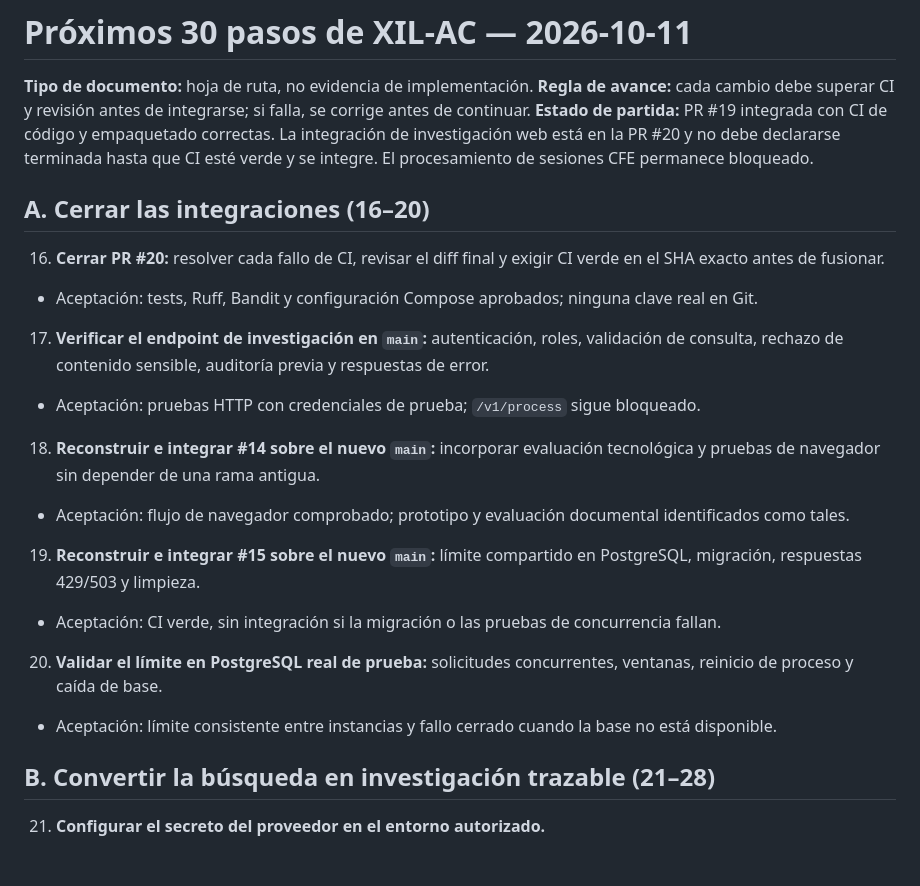
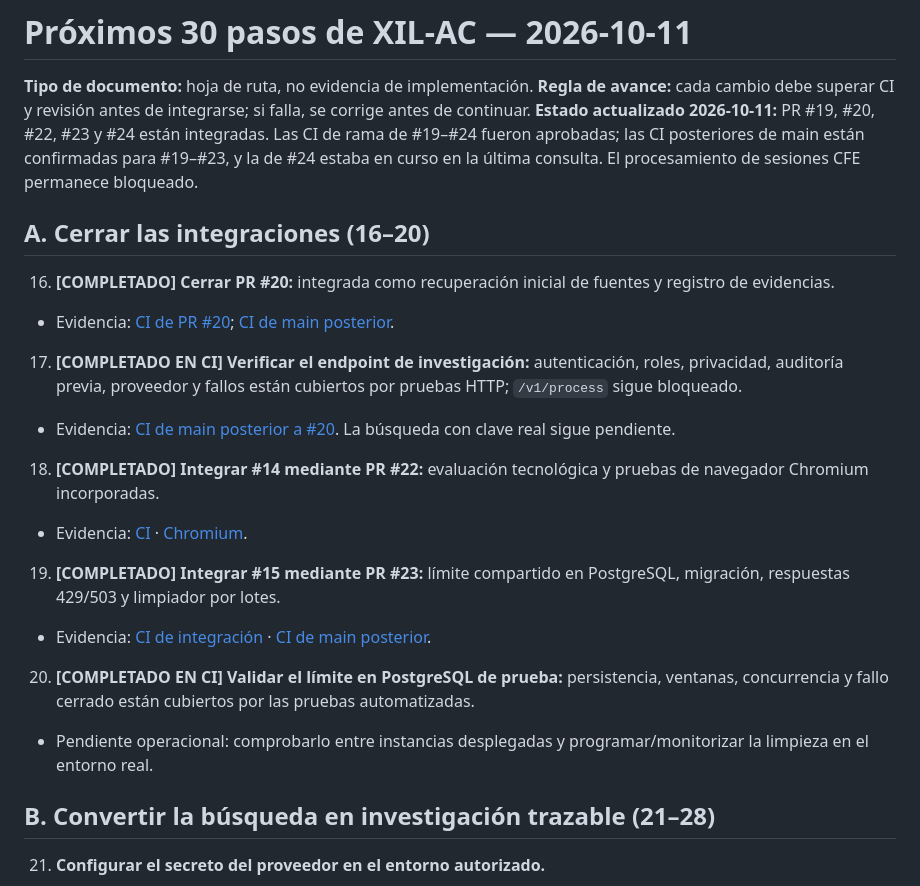
Before and after one commit to constelacionesexistenciales-ofc/XIL-AC, a Markdown page: docs/ROADMAP_NEXT_30_STEPS_2026-10-11.md, the part around the change. Drawn GitHub-style; blank space fills up the shorter version.

Commit message:
Mark completed integration steps and refresh roadmap baseline

```diff
--- a/docs/ROADMAP_NEXT_30_STEPS_2026-10-11.md
+++ b/docs/ROADMAP_NEXT_30_STEPS_2026-10-11.md
@@ -2,20 +2,20 @@
 
 **Tipo de documento:** hoja de ruta, no evidencia de implementación.
 **Regla de avance:** cada cambio debe superar CI y revisión antes de integrarse; si falla, se corrige antes de continuar.
-**Estado de partida:** PR #19 integrada con CI de código y empaquetado correctas. La integración de investigación web está en la PR #20 y no debe declararse terminada hasta que CI esté verde y se integre. El procesamiento de sesiones CFE permanece bloqueado.
+**Estado actualizado 2026-10-11:** PR #19, #20, #22, #23 y #24 están integradas. Las CI de rama de #19–#24 fueron aprobadas; las CI posteriores de main están confirmadas para #19–#23, y la de #24 estaba en curso en la última consulta. El procesamiento de sesiones CFE permanece bloqueado.
 
 ## A. Cerrar las integraciones (16–20)
 
-16. **Cerrar PR #20:** resolver cada fallo de CI, revisar el diff final y exigir CI verde en el SHA exacto antes de fusionar.
-   - Aceptación: tests, Ruff, Bandit y configuración Compose aprobados; ninguna clave real en Git.
-17. **Verificar el endpoint de investigación en `main`:** autenticación, roles, validación de consulta, rechazo de contenido sensible, auditoría previa y respuestas de error.
-   - Aceptación: pruebas HTTP con credenciales de prueba; `/v1/process` sigue bloqueado.
-18. **Reconstruir e integrar #14 sobre el nuevo `main`:** incorporar evaluación tecnológica y pruebas de navegador sin depender de una rama antigua.
-   - Aceptación: flujo de navegador comprobado; prototipo y evaluación documental identificados como tales.
-19. **Reconstruir e integrar #15 sobre el nuevo `main`:** límite compartido en PostgreSQL, migración, respuestas 429/503 y limpieza.
-   - Aceptación: CI verde, sin integración si la migración o las pruebas de concurrencia fallan.
-20. **Validar el límite en PostgreSQL real de prueba:** solicitudes concurrentes, ventanas, reinicio de proceso y caída de base.
-   - Aceptación: límite consistente entre instancias y fallo cerrado cuando la base no está disponible.
+16. **[COMPLETADO] Cerrar PR #20:** integrada como recuperación inicial de fuentes y registro de evidencias.
+   - Evidencia: [CI de PR #20](https://github.com/constelacionesexistenciales-ofc/XIL-AC/actions/runs/38144825234); [CI de main posterior](https://github.com/constelacionesexistenciales-ofc/XIL-AC/actions/runs/38144929140).
+17. **[COMPLETADO EN CI] Verificar el endpoint de investigación:** autenticación, roles, privacidad, auditoría previa, proveedor y fallos están cubiertos por pruebas HTTP; `/v1/process` sigue bloqueado.
+   - Evidencia: [CI de main posterior a #20](https://github.com/constelacionesexistenciales-ofc/XIL-AC/actions/runs/38144929140). La búsqueda con clave real sigue pendiente.
+18. **[COMPLETADO] Integrar #14 mediante PR #22:** evaluación tecnológica y pruebas de navegador Chromium incorporadas.
+   - Evidencia: [CI](https://github.com/constelacionesexistenciales-ofc/XIL-AC/actions/runs/38145095662) · [Chromium](https://github.com/constelacionesexistenciales-ofc/XIL-AC/actions/runs/38145095578).
+19. **[COMPLETADO] Integrar #15 mediante PR #23:** límite compartido en PostgreSQL, migración, respuestas 429/503 y limpiador por lotes.
+   - Evidencia: [CI de integración](https://github.com/constelacionesexistenciales-ofc/XIL-AC/actions/runs/38145508597) · [CI de main posterior](https://github.com/constelacionesexistenciales-ofc/XIL-AC/actions/runs/38145583477).
+20. **[COMPLETADO EN CI] Validar el límite en PostgreSQL de prueba:** persistencia, ventanas, concurrencia y fallo cerrado están cubiertos por las pruebas automatizadas.
+   - Pendiente operacional: comprobarlo entre instancias desplegadas y programar/monitorizar la limpieza en el entorno real.
 
 ## B. Convertir la búsqueda en investigación trazable (21–28)
 
```
